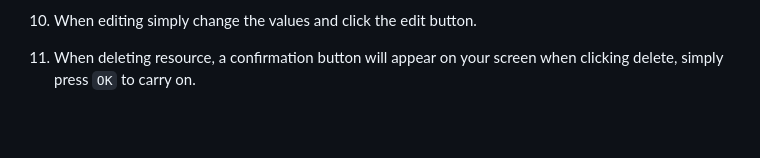
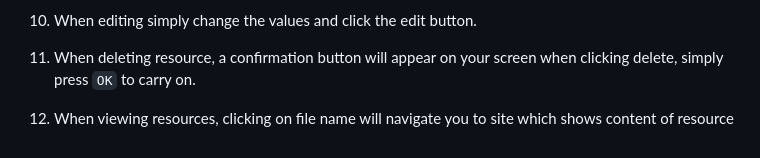
Before and after one commit to 22038809-QICHYE/Mobile-Team-care-Deprescribing-Application-with-Gen-AI-ChatBot, a Markdown page: README.md, the part around the change. Rendered like a GitHub page; blank space fills up the shorter version.

```diff
--- a/README.md
+++ b/README.md
@@ -97,3 +97,5 @@ To use the Admin Web Page, follow these steps:
 10. When editing simply change the values and click the edit button.
 
 11. When deleting resource, a confirmation button will appear on your screen when clicking delete, simply press `OK` to carry on.
+
+12. When viewing resources, clicking on file name will navigate you to site which shows content of resource
```
